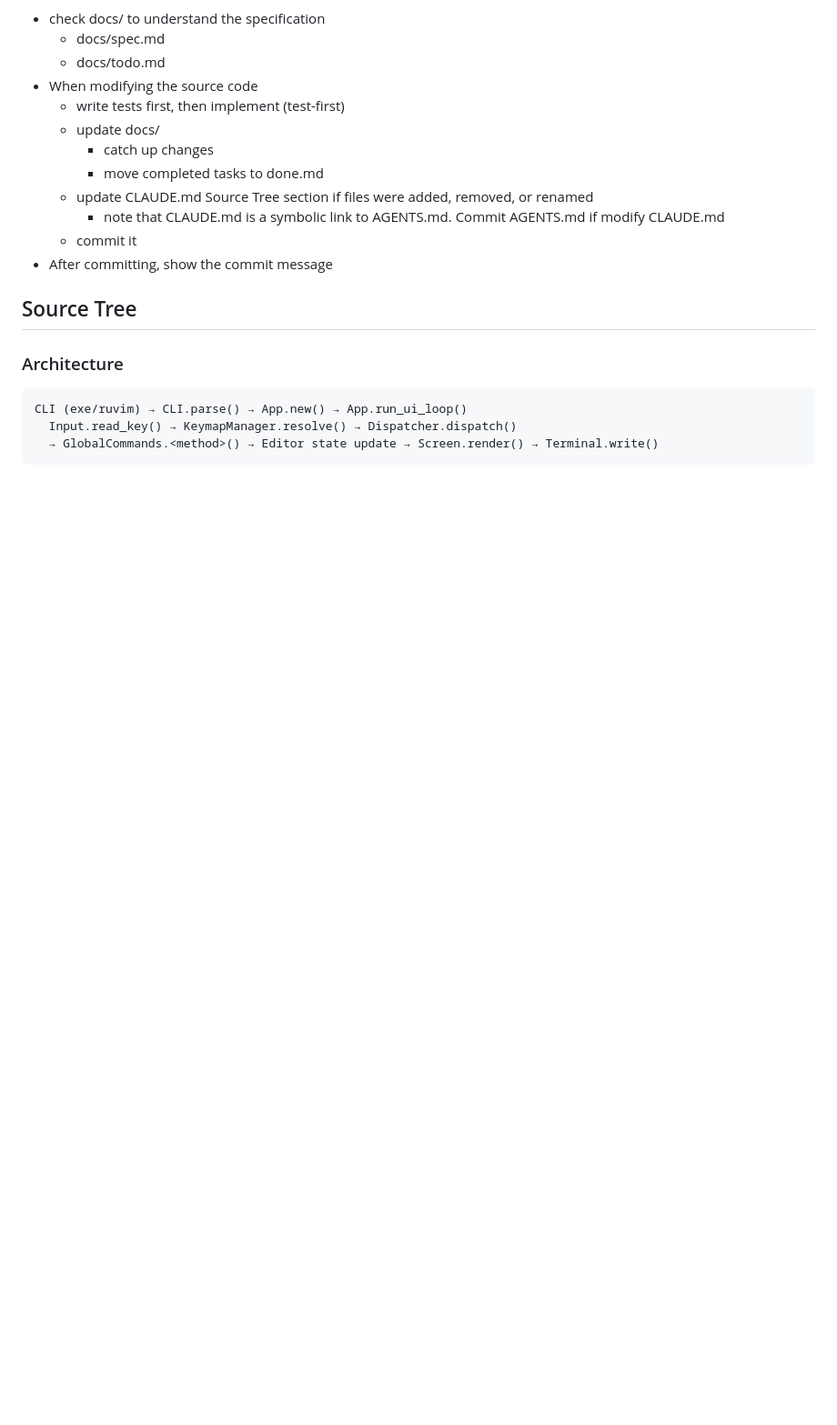
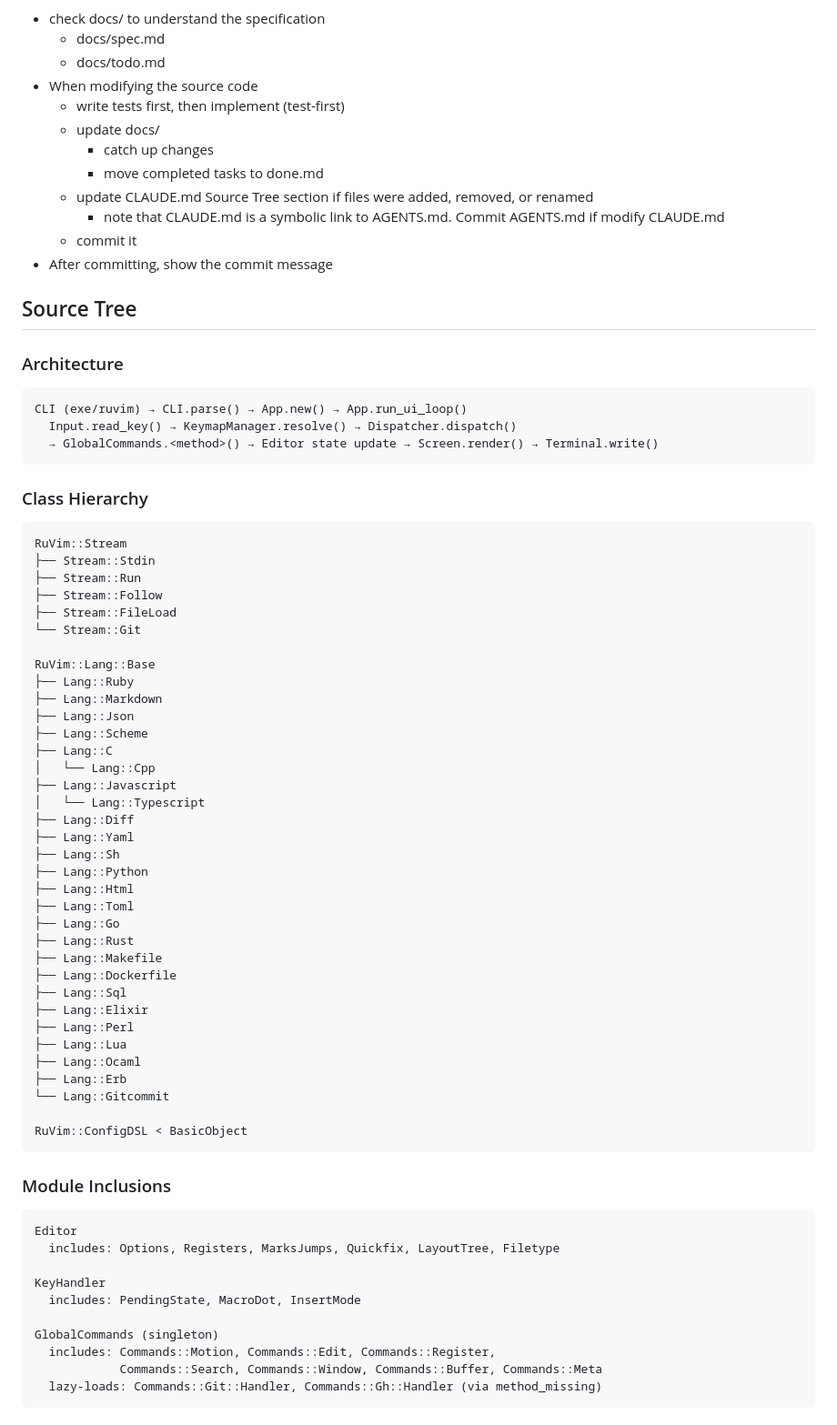
Before and after one commit to ko1/ruvim, a Markdown page: AGENTS.md, the part around one of its changes. Shown at 91% size. GitHub-like rendering; blank space fills up the shorter version.

````diff
--- a/AGENTS.md
+++ b/AGENTS.md
@@ -22,3 +22,59 @@ CLI (exe/ruvim) → CLI.parse() → App.new() → App.run_ui_loop()
   Input.read_key() → KeymapManager.resolve() → Dispatcher.dispatch()
   → GlobalCommands.<method>() → Editor state update → Screen.render() → Terminal.write()
 ```
+
+### Class Hierarchy
+
+```
+RuVim::Stream
+├── Stream::Stdin
+├── Stream::Run
+├── Stream::Follow
+├── Stream::FileLoad
+└── Stream::Git
+
+RuVim::Lang::Base
+├── Lang::Ruby
+├── Lang::Markdown
+├── Lang::Json
+├── Lang::Scheme
+├── Lang::C
+│   └── Lang::Cpp
+├── Lang::Javascript
+│   └── Lang::Typescript
+├── Lang::Diff
+├── Lang::Yaml
+├── Lang::Sh
+├── Lang::Python
+├── Lang::Html
+├── Lang::Toml
+├── Lang::Go
+├── Lang::Rust
+├── Lang::Makefile
+├── Lang::Dockerfile
+├── Lang::Sql
+├── Lang::Elixir
+├── Lang::Perl
+├── Lang::Lua
+├── Lang::Ocaml
+├── Lang::Erb
+└── Lang::Gitcommit
+
+RuVim::ConfigDSL < BasicObject
+```
+
+### Module Inclusions
+
+```
+Editor
+  includes: Options, Registers, MarksJumps, Quickfix, LayoutTree, Filetype
+
+KeyHandler
+  includes: PendingState, MacroDot, InsertMode
+
+GlobalCommands (singleton)
+  includes: Commands::Motion, Commands::Edit, Commands::Register,
+            Commands::Search, Commands::Window, Commands::Buffer, Commands::Meta
+  lazy-loads: Commands::Git::Handler, Commands::Gh::Handler (via method_missing)
+```
+
````
Also changed, not shown: other parts of AGENTS.md (+49 -0 lines).
